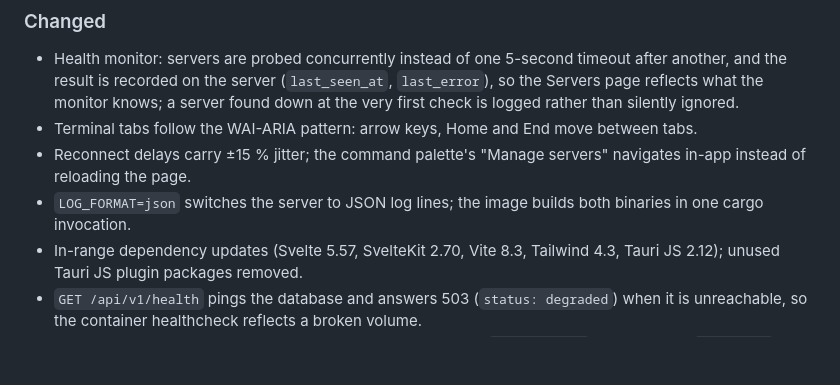
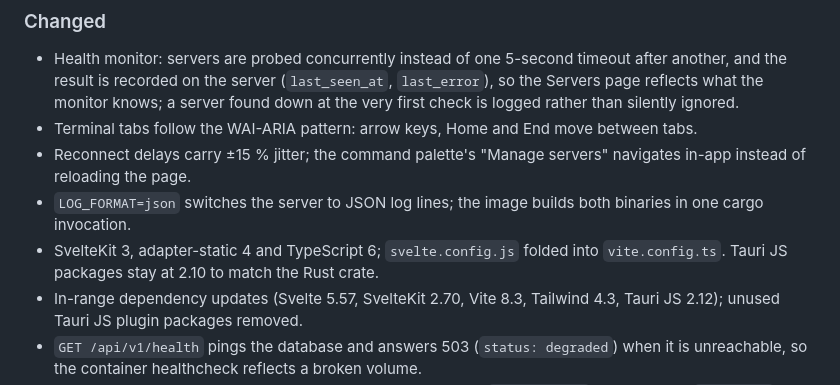
Before and after one commit to jsprague84/svrctlrs, a Markdown page: CHANGELOG.md, the part around the change. Rendered like a GitHub page; blank space fills up the shorter version.

Commit message:
docs: SvelteKit 3 and the Tauri version pin in ROADMAP/CHANGELOG/DEVELOPMENT
Co-Authored-By: Claude Fable 5.1 <noreply@anthropic.com>

```diff
--- a/CHANGELOG.md
+++ b/CHANGELOG.md
@@ -39,6 +39,8 @@ the release workflow uses the matching section as the release notes.
   in-app instead of reloading the page.
 - `LOG_FORMAT=json` switches the server to JSON log lines; the image builds both binaries in
   one cargo invocation.
+- SvelteKit 3, adapter-static 4 and TypeScript 6; `svelte.config.js` folded into
+  `vite.config.ts`. Tauri JS packages stay at 2.10 to match the Rust crate.
 - In-range dependency updates (Svelte 5.57, SvelteKit 2.70, Vite 8.3, Tailwind 4.3, Tauri JS
   2.12); unused Tauri JS plugin packages removed.
 - `GET /api/v1/health` pings the database and answers 503 (`status: degraded`) when it is
```
Also changed, not shown: docs/DEVELOPMENT.md (+1 -1 lines), docs/ROADMAP.md (+4 -3 lines).
